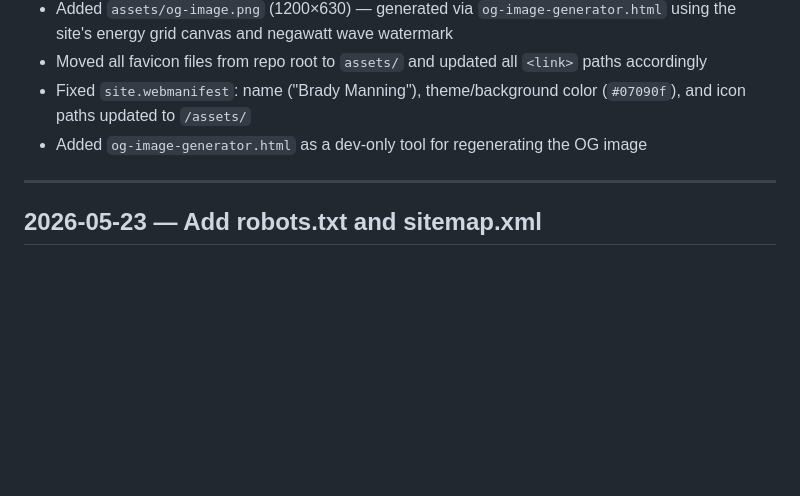
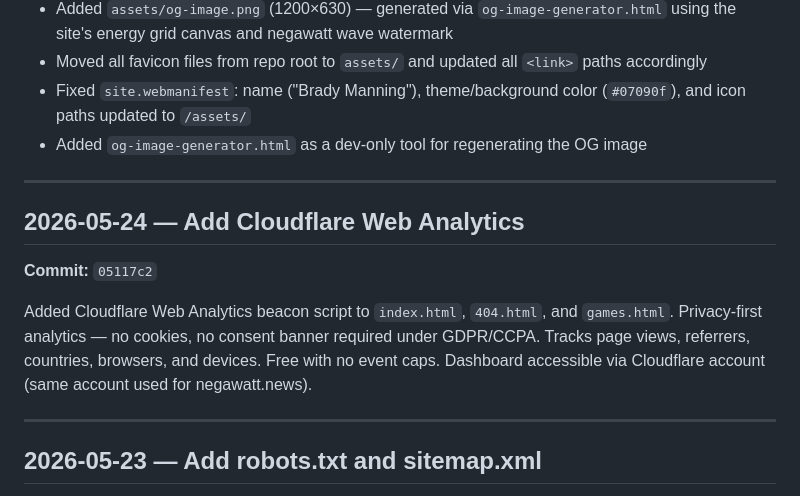
Before and after one commit to bpmanning/bradymanning.com, a Markdown page: PROJECT_TRACKER.md, the part around the change. GitHub-like rendering; blank space fills up the shorter version.

Commit message:
Update PROJECT_TRACKER.md for 05117c2 (Cloudflare Web Analytics)
Co-Authored-By: Claude Sonnet 4.6 <noreply@anthropic.com>

```diff
--- a/PROJECT_TRACKER.md
+++ b/PROJECT_TRACKER.md
@@ -17,6 +17,14 @@ Entries are **newest-first**. Never overwrite — append new entries at the top
 - Moved all favicon files from repo root to `assets/` and updated all `<link>` paths accordingly
 - Fixed `site.webmanifest`: name ("Brady Manning"), theme/background color (`#07090f`), and icon paths updated to `/assets/`
 - Added `og-image-generator.html` as a dev-only tool for regenerating the OG image
+
+---
+
+## 2026-05-24 — Add Cloudflare Web Analytics
+
+**Commit:** `05117c2`
+
+Added Cloudflare Web Analytics beacon script to `index.html`, `404.html`, and `games.html`. Privacy-first analytics — no cookies, no consent banner required under GDPR/CCPA. Tracks page views, referrers, countries, browsers, and devices. Free with no event caps. Dashboard accessible via Cloudflare account (same account used for negawatt.news).
 
 ---
 
```
